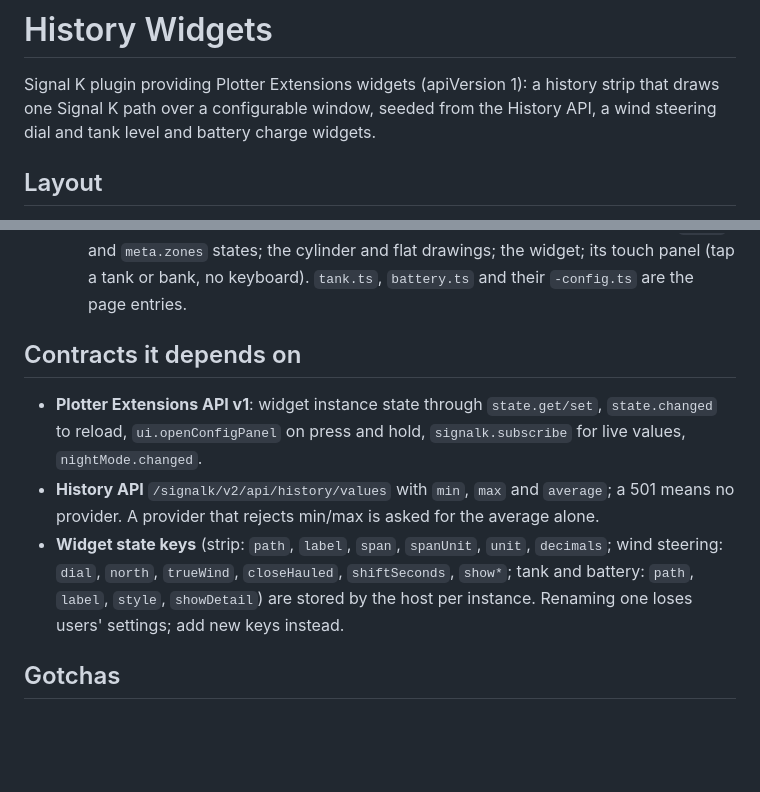
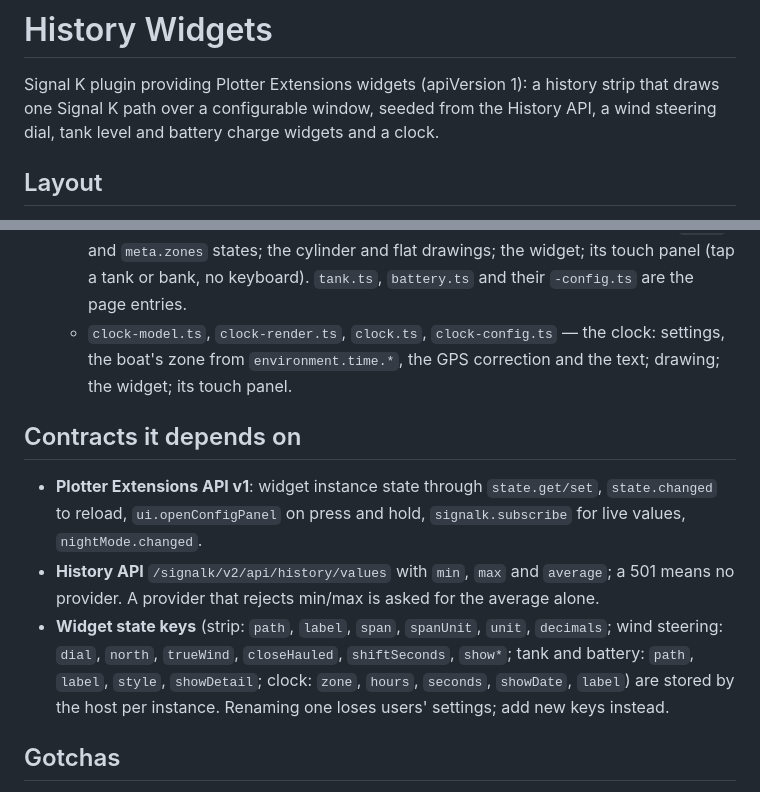
Before and after one commit to dirkwa/signalk-history-widgets, a Markdown page: AGENTS.md, 2 parts joined by grey strips. GitHub-like rendering; blank space fills up the shorter version.

```diff
--- a/AGENTS.md
+++ b/AGENTS.md
@@ -2,7 +2,8 @@
 
 Signal K plugin providing Plotter Extensions widgets (apiVersion 1): a history
 strip that draws one Signal K path over a configurable window, seeded from the
-History API, a wind steering dial and tank level and battery charge widgets.
+History API, a wind steering dial, tank level and battery charge widgets
+and a clock.
 
 ## Layout
 
@@ -27,6 +28,9 @@ History API, a wind steering dial and tank level and battery charge widgets.
     shows underneath (`KINDS`) and `meta.zones` states; the cylinder and flat
     drawings; the widget; its touch panel (tap a tank or bank, no keyboard).
     `tank.ts`, `battery.ts` and their `-config.ts` are the page entries.
+  - `clock-model.ts`, `clock-render.ts`, `clock.ts`, `clock-config.ts` — the
+    clock: settings, the boat's zone from `environment.time.*`, the GPS
+    correction and the text; drawing; the widget; its touch panel.
 
 ## Contracts it depends on
 
@@ -38,7 +42,8 @@ History API, a wind steering dial and tank level and battery charge widgets.
   for the average alone.
 - **Widget state keys** (strip: `path`, `label`, `span`, `spanUnit`, `unit`,
   `decimals`; wind steering: `dial`, `north`, `trueWind`, `closeHauled`,
-  `shiftSeconds`, `show*`; tank and battery: `path`, `label`, `style`, `showDetail`) are stored by the host per instance. Renaming one loses users'
+  `shiftSeconds`, `show*`; tank and battery: `path`, `label`, `style`, `showDetail`; clock: `zone`,
+  `hours`, `seconds`, `showDate`, `label`) are stored by the host per instance. Renaming one loses users'
   settings; add new keys instead.
 
 ## Gotchas
```
Also changed, not shown: README.md (+17 -2 lines), docs/screenshots/clock.png (added), 11 other files.
